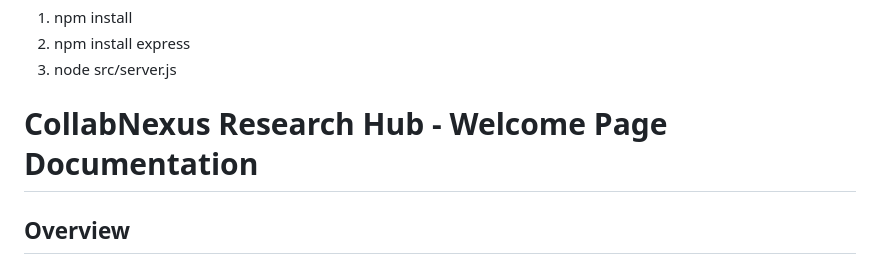
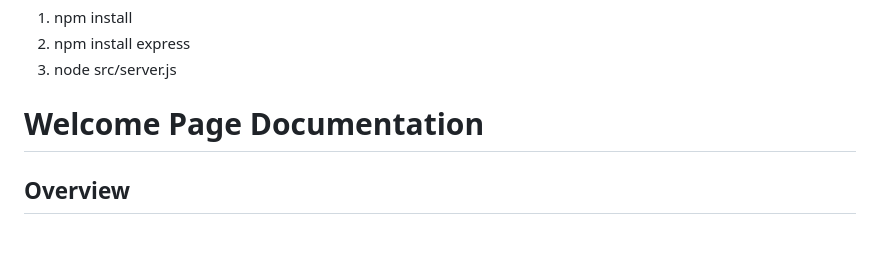
Before and after one commit to SeopaTebogo20/University-Research-Collaboration-Platform, a Markdown page: README.md, the part around the change. Drawn GitHub-style; blank space fills up the shorter version.

```diff
--- a/README.md
+++ b/README.md
@@ -25,7 +25,7 @@ https://github.com/SeopaTebogo20/University-Research-Collaboration-Platform.git
  3. node src/server.js
 
 
-# CollabNexus Research Hub - Welcome Page Documentation
+# Welcome Page Documentation
 
 ## Overview
 The CollabNexus Research Hub welcome page is a modern, responsive landing page designed to introduce researchers to the platform's collaborative features. The page follows a clean, professional design with a color scheme that combines white backgrounds with research-themed accent colors to create a trustworthy, academic aesthetic.
```
